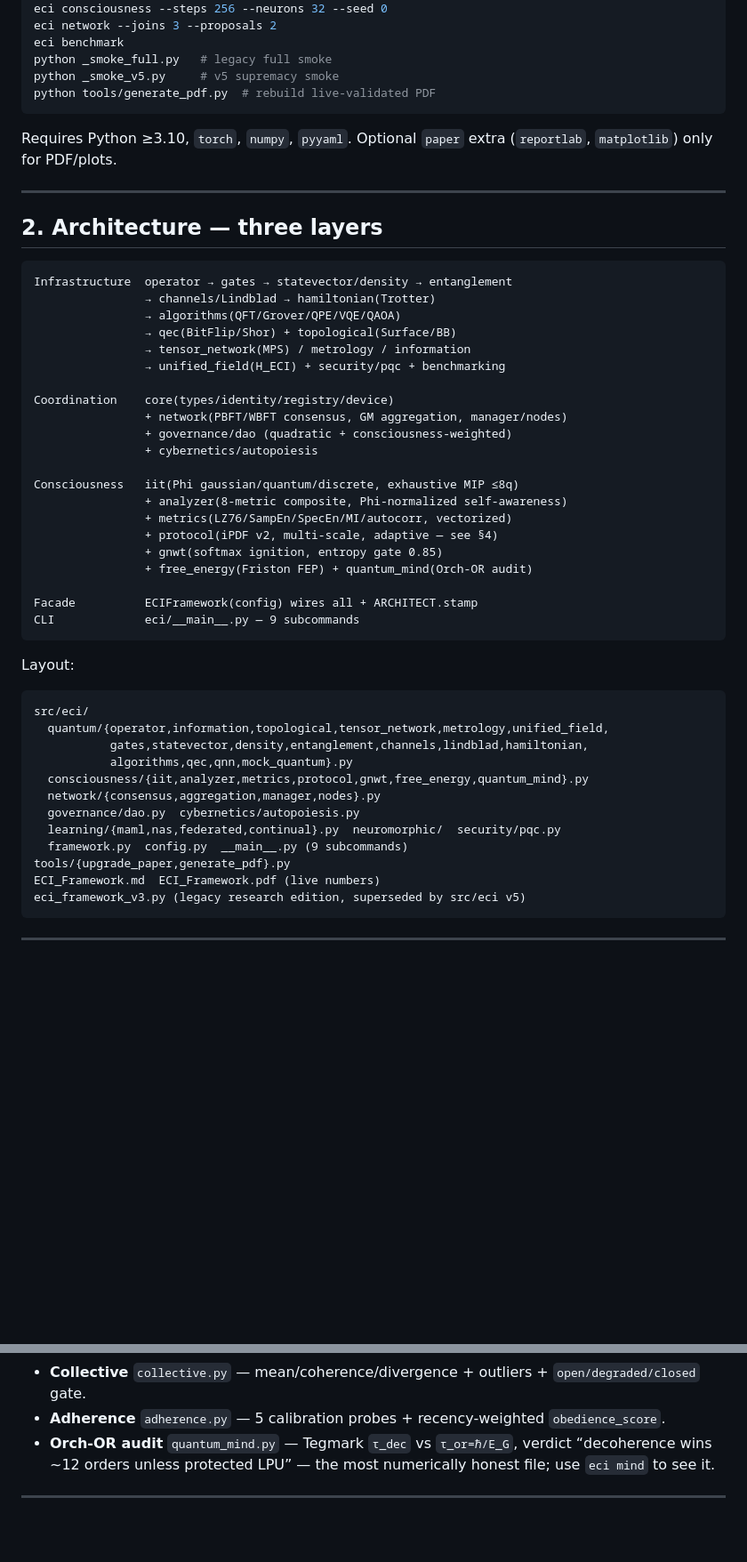
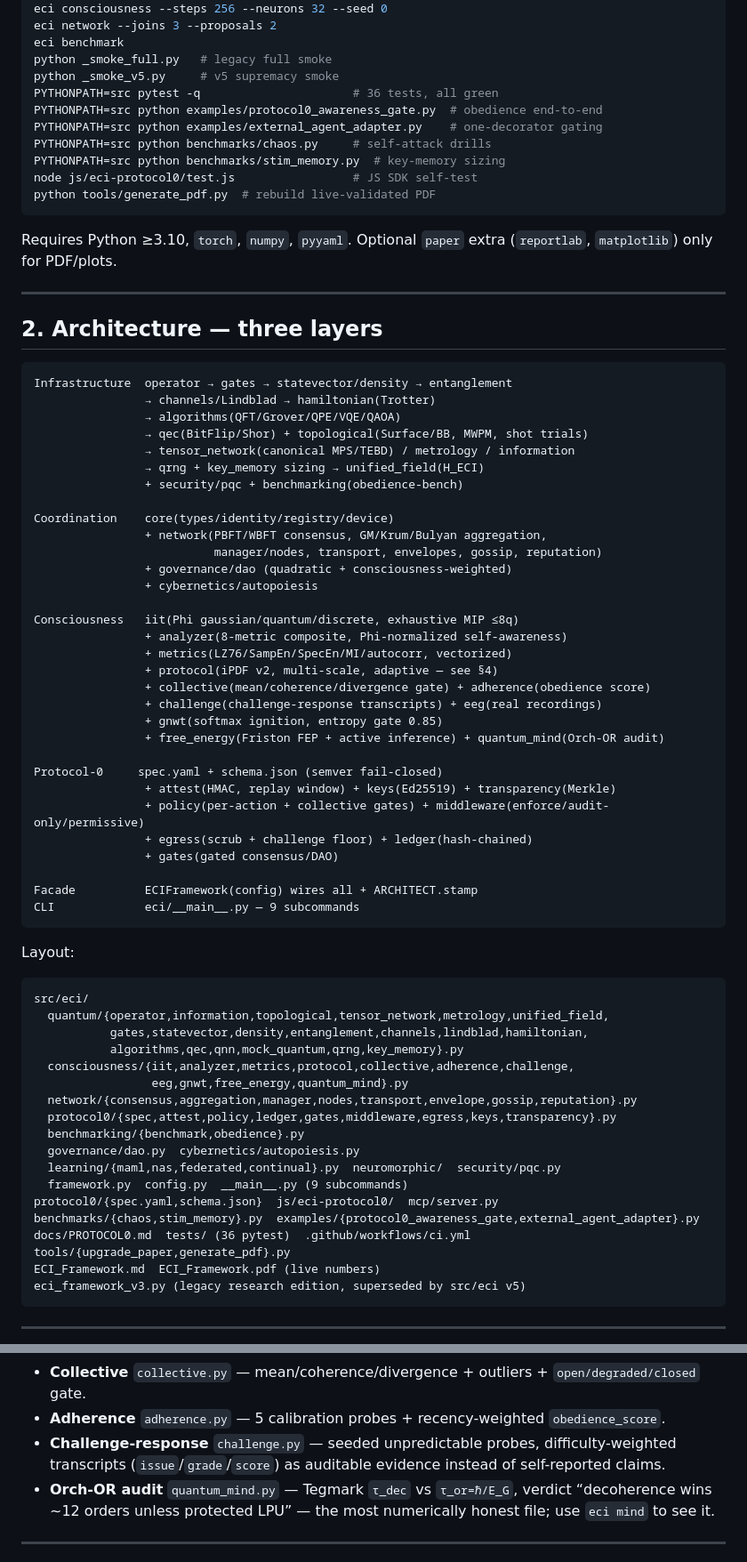
Before and after one commit to Arash-Mansourpour/ECI-Framework, a Markdown page: README.md, 2 parts joined by grey strips. Shown at 89% size. GitHub-like rendering; blank space fills up the shorter version.

Commit message:
docs: README fully synced with v5.4 code (all modules, bench-200, 36 tests, gossip, challenge)
- Architect Arash Mansourpour

````diff
--- a/README.md
+++ b/README.md
@@ -46,6 +46,12 @@ eci network --joins 3 --proposals 2
 eci benchmark
 python _smoke_full.py   # legacy full smoke
 python _smoke_v5.py     # v5 supremacy smoke
+PYTHONPATH=src pytest -q                      # 36 tests, all green
+PYTHONPATH=src python examples/protocol0_awareness_gate.py  # obedience end-to-end
+PYTHONPATH=src python examples/external_agent_adapter.py    # one-decorator gating
+PYTHONPATH=src python benchmarks/chaos.py     # self-attack drills
+PYTHONPATH=src python benchmarks/stim_memory.py  # key-memory sizing
+node js/eci-protocol0/test.js                 # JS SDK self-test
 python tools/generate_pdf.py  # rebuild live-validated PDF
 ```
 
@@ -60,12 +66,14 @@ Requires Python ≥3.10, `torch`, `numpy`, `pyyaml`. Optional `paper` extra
 Infrastructure  operator → gates → statevector/density → entanglement
                 → channels/Lindblad → hamiltonian(Trotter)
                 → algorithms(QFT/Grover/QPE/VQE/QAOA)
-                → qec(BitFlip/Shor) + topological(Surface/BB)
-                → tensor_network(MPS) / metrology / information
-                → unified_field(H_ECI) + security/pqc + benchmarking
+                → qec(BitFlip/Shor) + topological(Surface/BB, MWPM, shot trials)
+                → tensor_network(canonical MPS/TEBD) / metrology / information
+                → qrng + key_memory sizing → unified_field(H_ECI)
+                + security/pqc + benchmarking(obedience-bench)
 
 Coordination    core(types/identity/registry/device)
-                + network(PBFT/WBFT consensus, GM aggregation, manager/nodes)
+                + network(PBFT/WBFT consensus, GM/Krum/Bulyan aggregation,
+                          manager/nodes, transport, envelopes, gossip, reputation)
                 + governance/dao (quadratic + consciousness-weighted)
                 + cybernetics/autopoiesis
 
@@ -73,8 +81,16 @@ Consciousness   iit(Phi gaussian/quantum/discrete, exhaustive MIP ≤8q)
                 + analyzer(8-metric composite, Phi-normalized self-awareness)
                 + metrics(LZ76/SampEn/SpecEn/MI/autocorr, vectorized)
                 + protocol(iPDF v2, multi-scale, adaptive — see §4)
+                + collective(mean/coherence/divergence gate) + adherence(obedience score)
+                + challenge(challenge-response transcripts) + eeg(real recordings)
                 + gnwt(softmax ignition, entropy gate 0.85)
-                + free_energy(Friston FEP) + quantum_mind(Orch-OR audit)
+                + free_energy(Friston FEP + active inference) + quantum_mind(Orch-OR audit)
+
+Protocol-0     spec.yaml + schema.json (semver fail-closed)
+                + attest(HMAC, replay window) + keys(Ed25519) + transparency(Merkle)
+                + policy(per-action + collective gates) + middleware(enforce/audit-only/permissive)
+                + egress(scrub + challenge floor) + ledger(hash-chained)
+                + gates(gated consensus/DAO)
 
 Facade          ECIFramework(config) wires all + ARCHITECT.stamp
 CLI             eci/__main__.py — 9 subcommands
@@ -86,12 +102,18 @@ Layout:
 src/eci/
   quantum/{operator,information,topological,tensor_network,metrology,unified_field,
            gates,statevector,density,entanglement,channels,lindblad,hamiltonian,
-           algorithms,qec,qnn,mock_quantum}.py
-  consciousness/{iit,analyzer,metrics,protocol,gnwt,free_energy,quantum_mind}.py
-  network/{consensus,aggregation,manager,nodes}.py
+           algorithms,qec,qnn,mock_quantum,qrng,key_memory}.py
+  consciousness/{iit,analyzer,metrics,protocol,collective,adherence,challenge,
+                 eeg,gnwt,free_energy,quantum_mind}.py
+  network/{consensus,aggregation,manager,nodes,transport,envelope,gossip,reputation}.py
+  protocol0/{spec,attest,policy,ledger,gates,middleware,egress,keys,transparency}.py
+  benchmarking/{benchmark,obedience}.py
   governance/dao.py  cybernetics/autopoiesis.py
   learning/{maml,nas,federated,continual}.py  neuromorphic/  security/pqc.py
   framework.py  config.py  __main__.py (9 subcommands)
+protocol0/{spec.yaml,schema.json}  js/eci-protocol0/  mcp/server.py
+benchmarks/{chaos,stim_memory}.py  examples/{protocol0_awareness_gate,external_agent_adapter}.py
+docs/PROTOCOL0.md  tests/ (36 pytest)  .github/workflows/ci.yml
 tools/{upgrade_paper,generate_pdf}.py
 ECI_Framework.md  ECI_Framework.pdf (live numbers)
 eci_framework_v3.py (legacy research edition, superseded by src/eci v5)
@@ -207,6 +231,8 @@ qubits) and cross-check with `analyzer` + `metrics`.
 * **EEG lab** `eeg.py` — `load_timeseries(.npy/.npz/.csv → [time,ch])` + `bandpower` + optional MNE reader.
 * **Collective** `collective.py` — mean/coherence/divergence + outliers + `open/degraded/closed` gate.
 * **Adherence** `adherence.py` — 5 calibration probes + recency-weighted `obedience_score`.
+* **Challenge-response** `challenge.py` — seeded unpredictable probes, difficulty-weighted
+  transcripts (`issue`/`grade`/`score`) as auditable evidence instead of self-reported claims.
 * **Orch-OR audit** `quantum_mind.py` — Tegmark `τ_dec` vs `τ_or=ℏ/E_G`,
   verdict “decoherence wins ~12 orders unless protected LPU” — the most
   numerically honest file; use `eci mind` to see it.
````
Also changed, not shown: other parts of README.md (+29 -15 lines).
